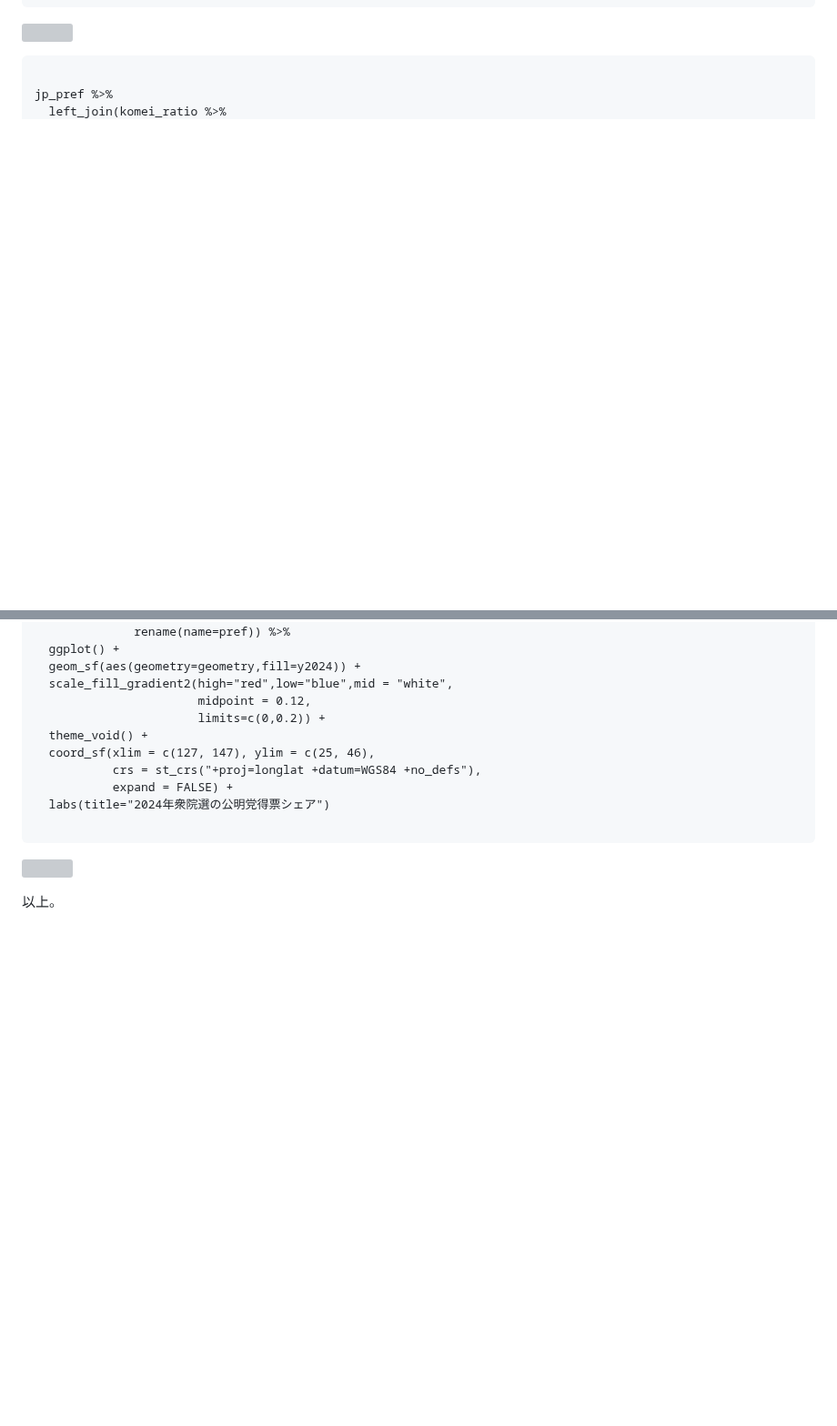
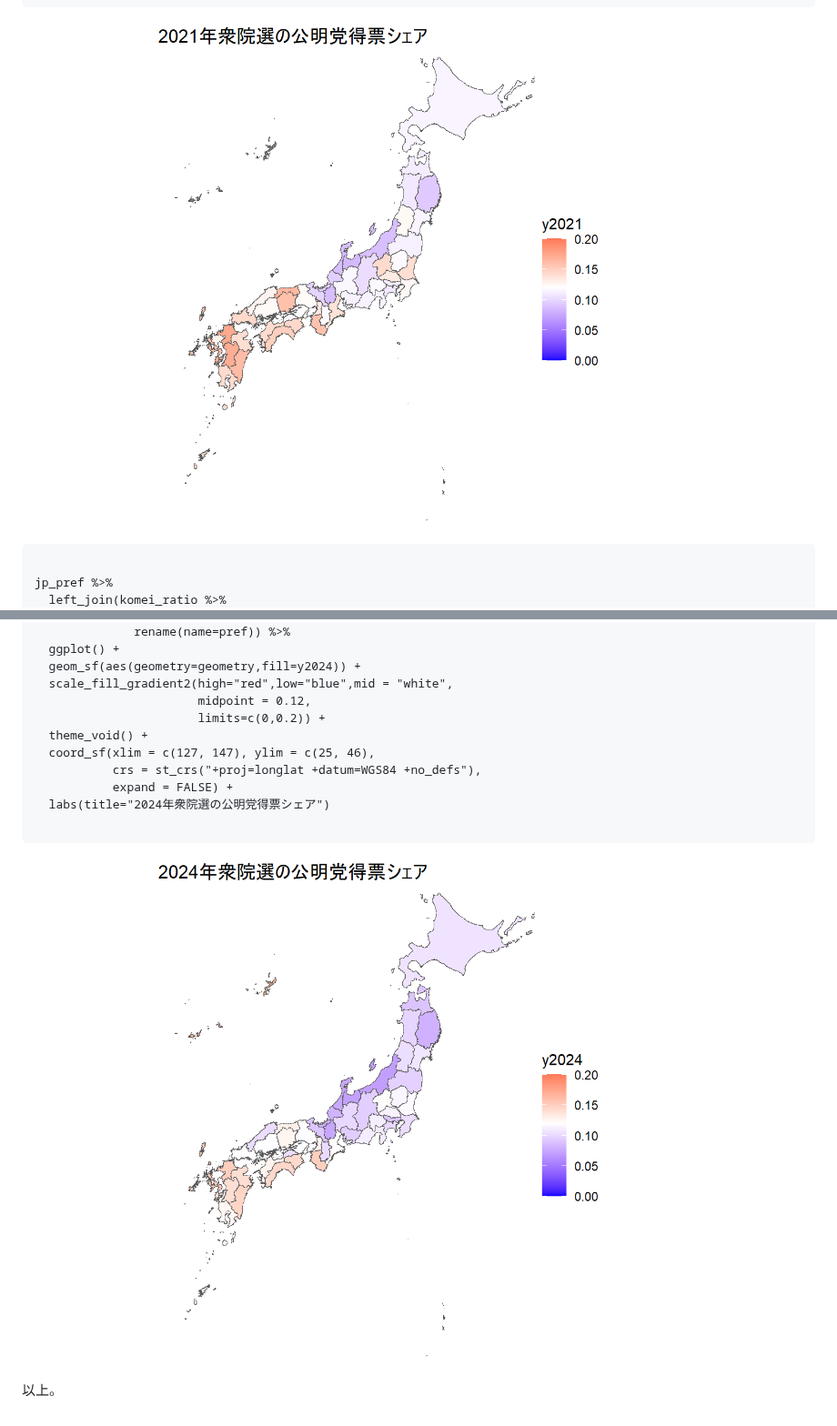
Before and after one commit to ryomakom/general_election_votes, a Markdown page: README.md, 2 parts joined by grey strips. Shown at 91% size. Drawn GitHub-style; blank space fills up the shorter version; grey boxes are pictures that could not be loaded.

````diff
--- a/README.md
+++ b/README.md
@@ -442,7 +445,7 @@ jp_pref %>%
            expand = FALSE) +
   labs(title="2021年衆院選の公明党得票シェア")
 ```
-![](img/2021.jpg)
+![](img/map2021.jpg)
 
 
 ```{r test}
@@ -462,6 +465,6 @@ jp_pref %>%
   labs(title="2024年衆院選の公明党得票シェア")
 
 ```
-![](img/2024.jpg)
+![](img/map2024.jpg)
 
 以上。
````
Also changed, not shown: other parts of README.md (+7 -4 lines).
